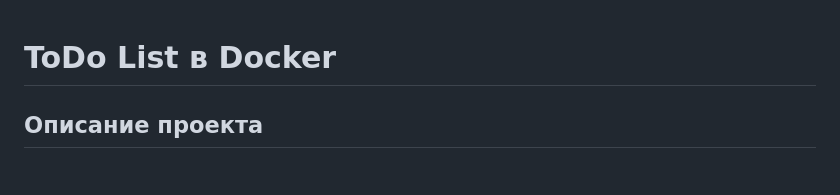
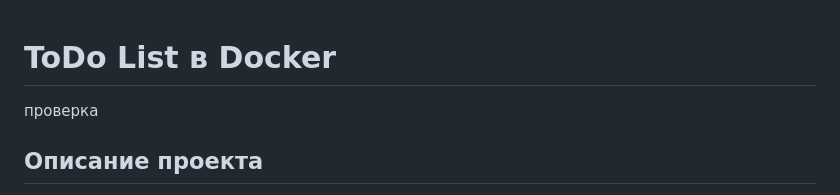
Before and after one commit to nojjja/lab5-6, a Markdown page: TODO/README.md, the part around the change. GitHub-like rendering.

Commit message:
Trigger workflow test

```diff
--- a/TODO/README.md
+++ b/TODO/README.md
@@ -1,5 +1,5 @@
 # ToDo List в Docker
-
+проверка
 ## Описание проекта
 
 Веб-приложение `ToDo List` реализует хранение и обработку задач, а также отправку и проверку писем по почтовым протоколам. Проект подготовлен для лабораторных работ №3 и №4 и состоит из нескольких независимых компонентов:
```
